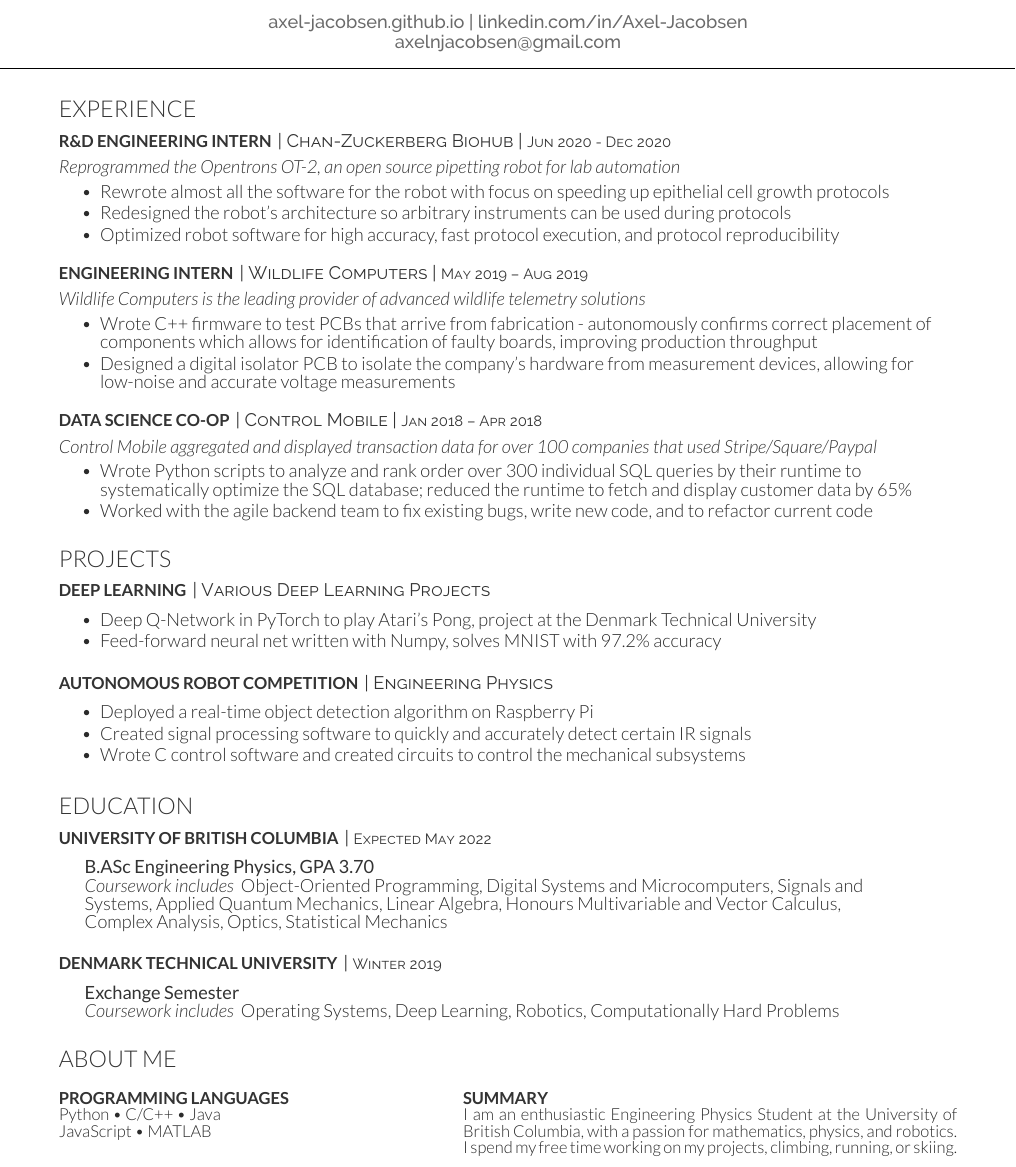
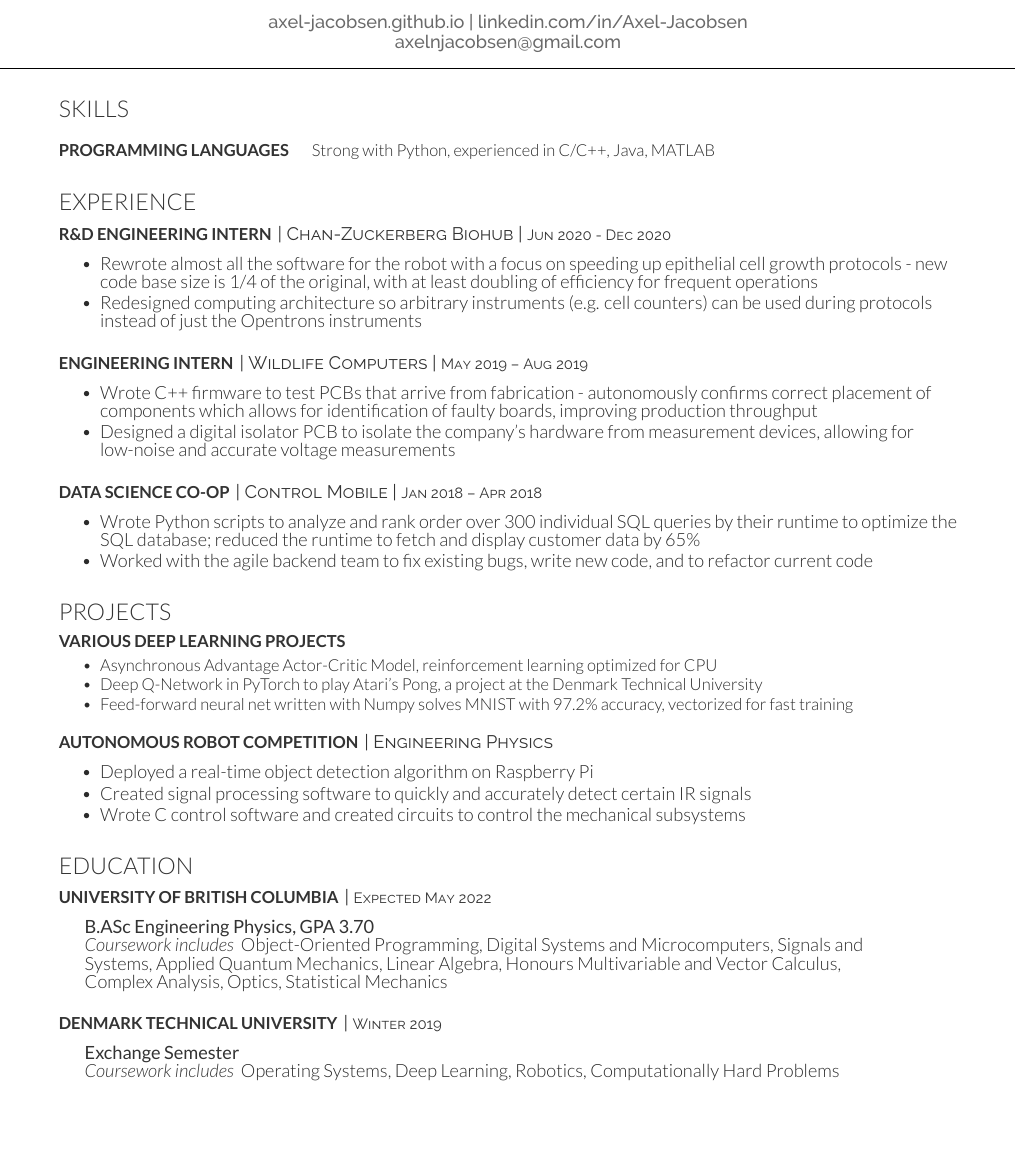
Before and after one commit to Axel-Jacobsen/Resume, a LaTeX CV (AJacobsenResume.tex): part of the page, cut so that both start at the same text, the shorter picture padded with empty space. Compiled offline with XeLaTeX.

Commit message:
additions so far

```diff
--- a/AJacobsenResume.tex
+++ b/AJacobsenResume.tex
@@ -15,45 +15,54 @@
 
 \namesection{}{Axel Jacobsen}{\href{https://axel-jacobsen.github.io}{axel-jacobsen.github.io} | \href{https://linkedin.com/in/Axel-Jacobsen}{linkedin.com/in/Axel-Jacobsen} \\ \href{mailto:axelnjacobsen@gmail.com}{axelnjacobsen@gmail.com}}
 
+\section{Skills}
+\begin{minipage}[t]{\textwidth}
+	\runsubsection{Programming Languages} \quad Strong with Python, experienced in C/C++, Java, MATLAB\\
+	\runsubsection{}
+	\vspace{8pt}
+\end{minipage}
+
+
 \section{Experience}
 
 \runsubsection{R\&D Engineering Intern}
 \descript{| Chan-Zuckerberg Biohub | \small{Jun 2020 - Dec 2020}}
-\customit{Reprogrammed the \href{https://opentrons.com/ot-2/}{Opentrons OT-2}, an open source pipetting robot for lab automation}
+% \customit{Reprogrammed the \href{https://opentrons.com/ot-2/}{Opentrons OT-2}, an open-source pipetting robot for lab automation}
 \begin{tightemize}
-	\item Rewrote almost all the software for the robot with focus on speeding up epithelial cell growth protocols
-	\item Redesigned the robot's architecture so arbitrary instruments can be used during protocols
-	\item Optimized robot software for high accuracy, fast protocol execution, and protocol reproducibility
+    \item Rewrote almost all the software for the robot with a focus on speeding up epithelial cell growth protocols - new code base size is 1/4 of the original, with at least doubling of efficiency for frequent operations
+    \item Redesigned computing architecture so arbitrary instruments (e.g. cell counters) can be used during protocols instead of just the Opentrons instruments
 \end{tightemize}
 
 \vspace{8pt}
 
 \runsubsection{Engineering Intern}
 \descript{| Wildlife Computers | \small{May 2019 – Aug 2019} }
-\customit{Wildlife Computers is the leading provider of advanced wildlife telemetry solutions}
+% \customit{Wildlife Computers is the leading provider of advanced wildlife telemetry solutions}
 \begin{tightemize}
     \item Wrote C++ firmware to test PCBs that arrive from fabrication - autonomously confirms correct placement of components which allows for identification of faulty boards, improving production throughput
     \item Designed a digital isolator PCB to isolate the company's hardware from measurement devices, allowing for low-noise and accurate voltage measurements
 \end{tightemize}
+
 \vspace{8pt}
 
 \runsubsection{Data Science Co-op}
 \descript{| Control Mobile | \small{Jan 2018 – Apr 2018} }
-\customit{Control Mobile aggregated and displayed transaction data for over 100 companies that used Stripe/Square/Paypal}
+% \customit{Control Mobile aggregated and displayed transaction data for over 100 companies that used Stripe/Square/Paypal}
 \begin{tightemize}
-    \item Wrote Python scripts to analyze and rank order over 300 individual SQL queries by their runtime to systematically optimize the SQL database; reduced the runtime to fetch and display customer data by 65\%
+    \item Wrote Python scripts to analyze and rank order over 300 individual SQL queries by their runtime to optimize the SQL database; reduced the runtime to fetch and display customer data by 65\%
     \item Worked with the agile backend team to fix existing bugs, write new code, and to refactor current code
 \end{tightemize}
+
 \vspace{12pt}
 
 
 \section{Projects}
 
-\runsubsection{Deep Learning}
-\descript{| Various Deep Learning Projects\hfill}
+\runsubsection{Various Deep Learning Projects}
 \begin{tightemize}
-    \item Deep Q-Network in PyTorch to play Atari's Pong, project at the Denmark Technical University
-	\item Feed-forward neural net written with Numpy, solves MNIST with 97.2\% accuracy
+    \item Asynchronous Advantage Actor-Critic Model, reinforcement learning optimized for CPU
+    \item Deep Q-Network in PyTorch to play Atari's Pong, a project at the Denmark Technical University
+    \item Feed-forward neural net written with Numpy solves MNIST with 97.2\% accuracy, vectorized for fast training
 \end{tightemize}
 
 \vspace{8pt}
@@ -74,32 +83,19 @@
 \runsubsection{University of British Columbia}
 \descript{| \small Expected May 2022}
 \begin{adjustwidth}{0.55cm}{1.25cm}
-    \custombold{B.ASc Engineering Physics, GPA 3.70} \\
-    \customit{Coursework includes} Object-Oriented Programming, Digital Systems and Microcomputers, Signals and Systems, Applied Quantum Mechanics, Linear Algebra, Honours Multivariable and Vector Calculus, Complex Analysis, Optics, Statistical Mechanics
+	\custombold{B.ASc Engineering Physics, GPA 3.70} \\
+	\customit{Coursework includes} Object-Oriented Programming, Digital Systems and Microcomputers, Signals and Systems, Applied Quantum Mechanics, Linear Algebra, Honours Multivariable and Vector Calculus, Complex Analysis, Optics, Statistical Mechanics
 \end{adjustwidth}
+
 \vspace{8pt}
 
 \runsubsection{Denmark Technical University}
 \descript{| \small Winter 2019 }
 \begin{adjustwidth}{0.55cm}{1.25cm}
-    \custombold{Exchange Semester} \\
-    \customit{Coursework includes} Operating Systems, Deep Learning, Robotics, Computationally Hard Problems
+	\custombold{Exchange Semester} \\
+	\customit{Coursework includes} Operating Systems, Deep Learning, Robotics, Computationally Hard Problems
 \end{adjustwidth}
 
 \vspace{10pt}
 
-
-\section{About Me}
-\begin{minipage}[t]{.35\textwidth}
-    \runsubsection{Programming Languages} \\
-    Python \textbullet{} C/C++ \textbullet{} Java \\
-    JavaScript \textbullet{} MATLAB
-    \vspace{8pt}
-\end{minipage}
-\hfill
-\begin{minipage}[t]{.55\textwidth}
-    \runsubsection{Summary} \\
-    I am an enthusiastic Engineering Physics Student at the University of British Columbia, with a passion for mathematics, physics, and robotics. I spend my free time working on my projects, climbing, running, or skiing.
-\end{minipage}
-
 \end{document}  \documentclass[]{article}
```
Also changed, not shown: AJacobsenResume.pdf.
